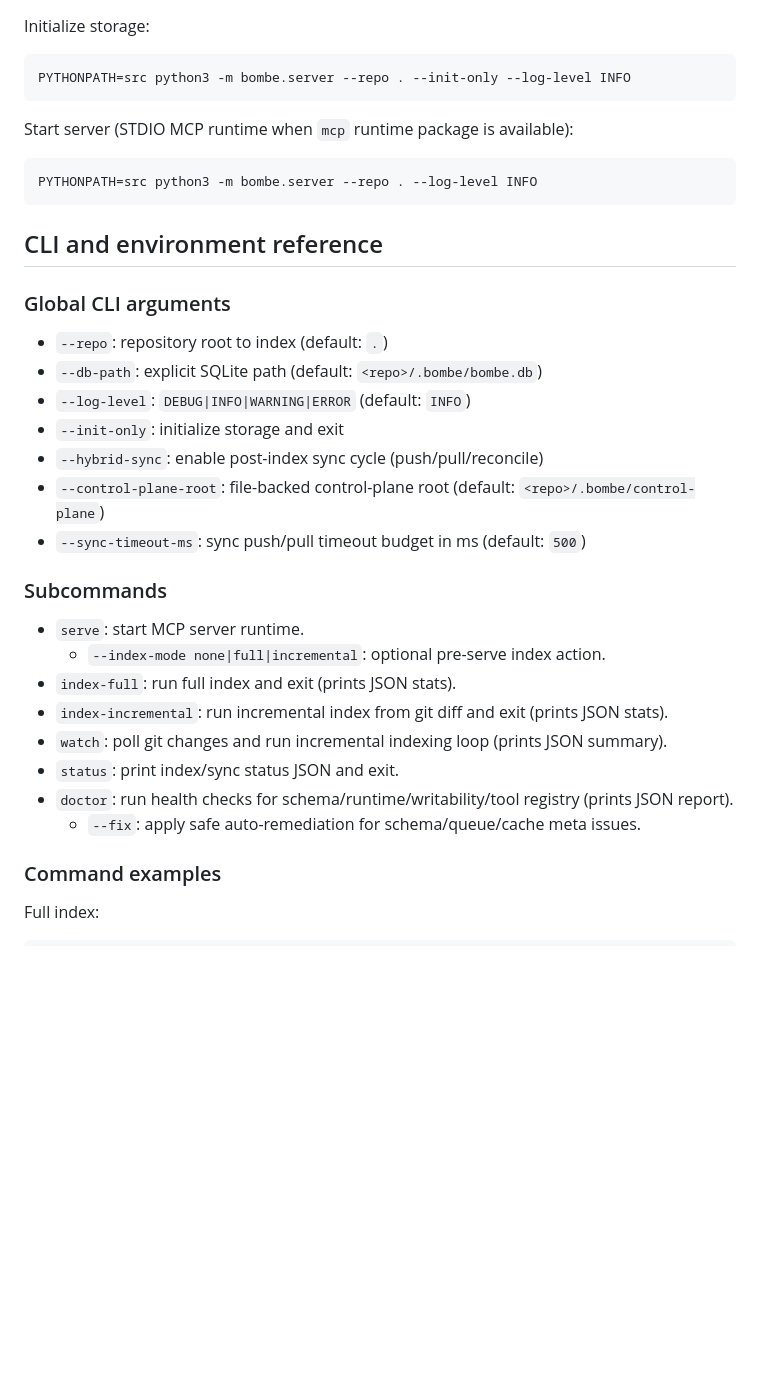
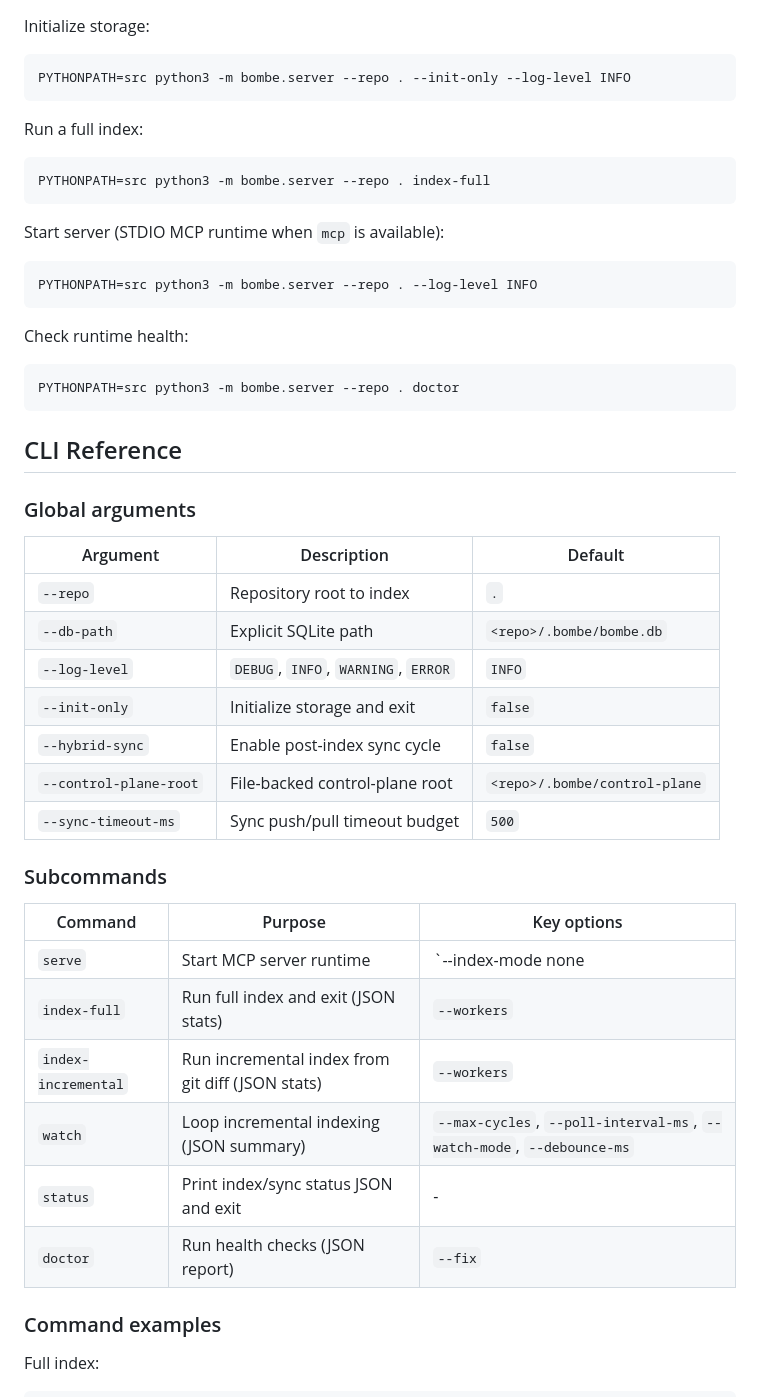
Before and after one commit to pgtgrly/bombe-mcp, a Markdown page: README.md, the part around one of its changes. GitHub-like rendering; blank space fills up the shorter version.

````diff
--- a/README.md
+++ b/README.md
@@ -63,34 +73,48 @@ Initialize storage:
 PYTHONPATH=src python3 -m bombe.server --repo . --init-only --log-level INFO
 ```
 
-Start server (STDIO MCP runtime when `mcp` runtime package is available):
+Run a full index:
+
+```bash
+PYTHONPATH=src python3 -m bombe.server --repo . index-full
+```
+
+Start server (STDIO MCP runtime when `mcp` is available):
 
 ```bash
 PYTHONPATH=src python3 -m bombe.server --repo . --log-level INFO
 ```
 
-## CLI and environment reference
+Check runtime health:
 
-### Global CLI arguments
+```bash
+PYTHONPATH=src python3 -m bombe.server --repo . doctor
+```
 
-- `--repo`: repository root to index (default: `.`)
-- `--db-path`: explicit SQLite path (default: `<repo>/.bombe/bombe.db`)
-- `--log-level`: `DEBUG|INFO|WARNING|ERROR` (default: `INFO`)
-- `--init-only`: initialize storage and exit
-- `--hybrid-sync`: enable post-index sync cycle (push/pull/reconcile)
-- `--control-plane-root`: file-backed control-plane root (default: `<repo>/.bombe/control-plane`)
-- `--sync-timeout-ms`: sync push/pull timeout budget in ms (default: `500`)
+## CLI Reference
+
+### Global arguments
+
+| Argument | Description | Default |
+|---|---|---|
+| `--repo` | Repository root to index | `.` |
+| `--db-path` | Explicit SQLite path | `<repo>/.bombe/bombe.db` |
+| `--log-level` | `DEBUG`, `INFO`, `WARNING`, `ERROR` | `INFO` |
+| `--init-only` | Initialize storage and exit | `false` |
+| `--hybrid-sync` | Enable post-index sync cycle | `false` |
+| `--control-plane-root` | File-backed control-plane root | `<repo>/.bombe/control-plane` |
+| `--sync-timeout-ms` | Sync push/pull timeout budget | `500` |
 
 ### Subcommands
 
-- `serve`: start MCP server runtime.
-  - `--index-mode none|full|incremental`: optional pre-serve index action.
-- `index-full`: run full index and exit (prints JSON stats).
-- `index-incremental`: run incremental index from git diff and exit (prints JSON stats).
-- `watch`: poll git changes and run incremental indexing loop (prints JSON summary).
-- `status`: print index/sync status JSON and exit.
-- `doctor`: run health checks for schema/runtime/writability/tool registry (prints JSON report).
-  - `--fix`: apply safe auto-remediation for schema/queue/cache meta issues.
+| Command | Purpose | Key options |
+|---|---|---|
+| `serve` | Start MCP server runtime | `--index-mode none|full|incremental` |
+| `index-full` | Run full index and exit (JSON stats) | `--workers` |
+| `index-incremental` | Run incremental index from git diff (JSON stats) | `--workers` |
+| `watch` | Loop incremental indexing (JSON summary) | `--max-cycles`, `--poll-interval-ms`, `--watch-mode`, `--debounce-ms` |
+| `status` | Print index/sync status JSON and exit | - |
+| `doctor` | Run health checks (JSON report) | `--fix` |
 
 ### Command examples
 
````
Also changed, not shown: other parts of README.md (+187 -183 lines).
